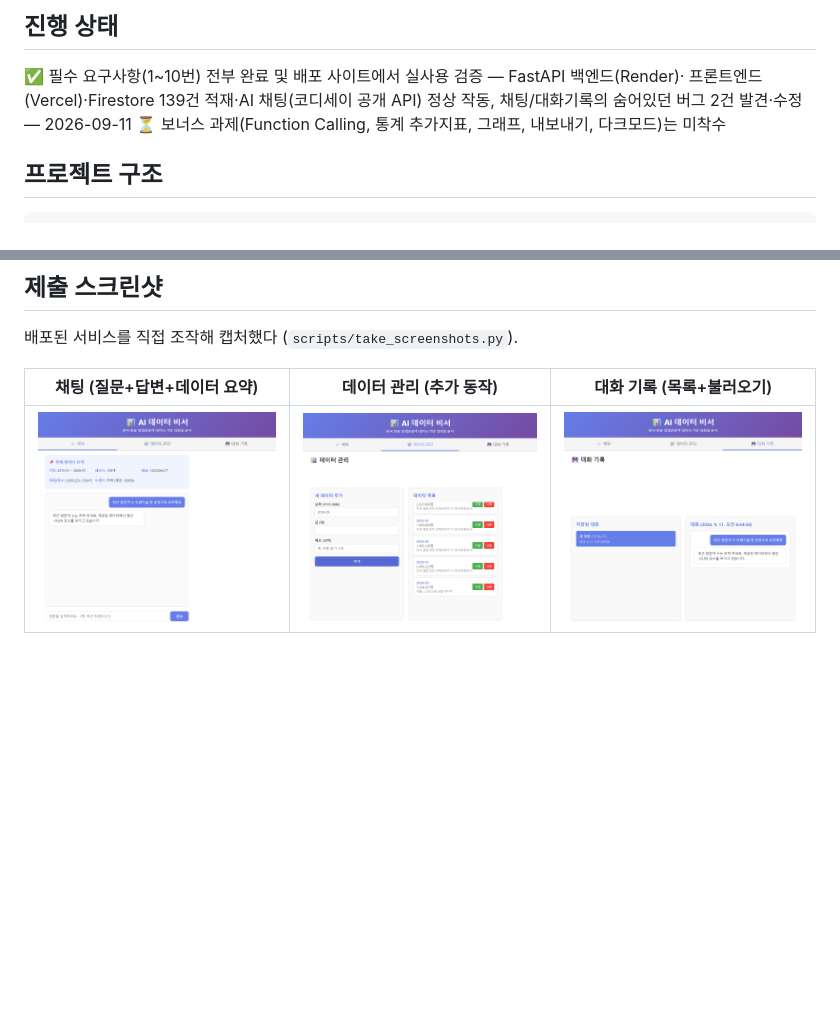
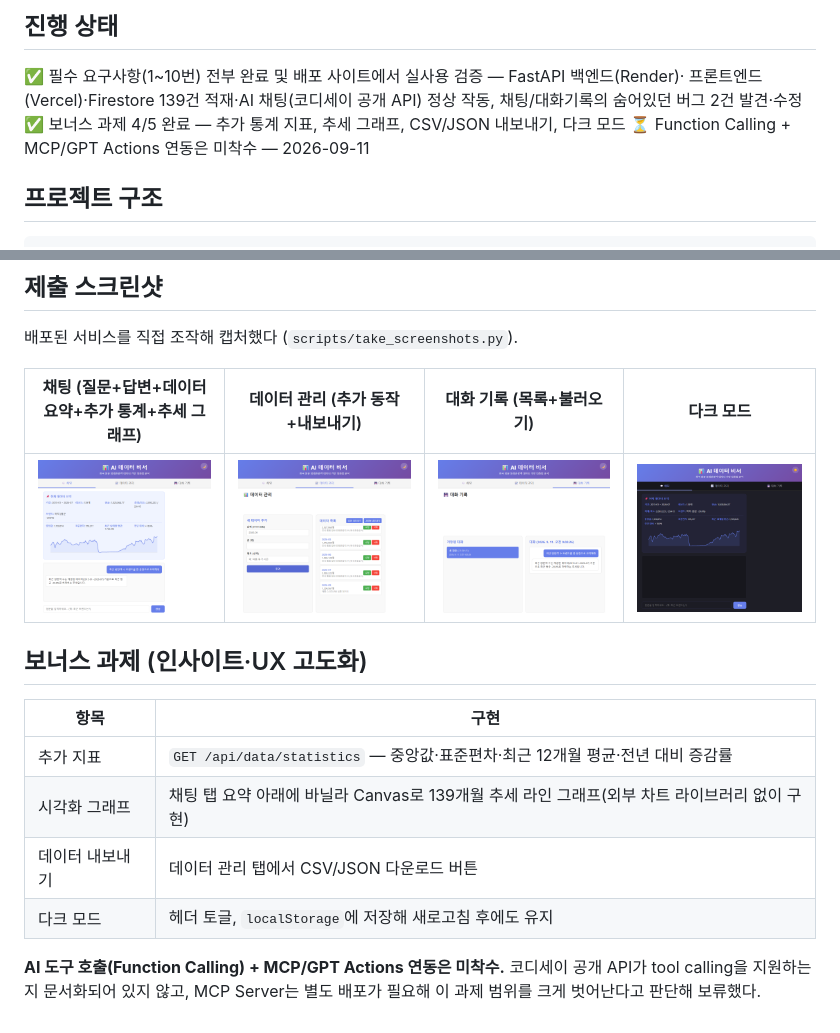
Before and after one commit to linkcontent7-huisun/M1-2, a Markdown page: README.md, 2 parts joined by grey strips. GitHub-like rendering; pictures changed too: docs/screenshots/01_chat_summary.png, docs/screenshots/02_data_management.png, docs/screenshots/03_conversations.png; blank space fills up the shorter version.

```diff
--- a/README.md
+++ b/README.md
@@ -23,8 +23,9 @@
 
 ✅ 필수 요구사항(1~10번) 전부 완료 및 배포 사이트에서 실사용 검증 — FastAPI 백엔드(Render)·
 프론트엔드(Vercel)·Firestore 139건 적재·AI 채팅(코디세이 공개 API) 정상 작동, 채팅/대화기록의
-숨어있던 버그 2건 발견·수정 — 2026-09-11
-⏳ 보너스 과제(Function Calling, 통계 추가지표, 그래프, 내보내기, 다크모드)는 미착수
+숨어있던 버그 2건 발견·수정
+✅ 보너스 과제 4/5 완료 — 추가 통계 지표, 추세 그래프, CSV/JSON 내보내기, 다크 모드
+⏳ Function Calling + MCP/GPT Actions 연동은 미착수 — 2026-09-11
 
 ## 프로젝트 구조
 
@@ -162,6 +163,19 @@ vercel --prod
 
 배포된 서비스를 직접 조작해 캡처했다 (`scripts/take_screenshots.py`).
 
-| 채팅 (질문+답변+데이터 요약) | 데이터 관리 (추가 동작) | 대화 기록 (목록+불러오기) |
-|---|---|---|
-| ![chat](docs/screenshots/01_chat_summary.png) | ![data](docs/screenshots/02_data_management.png) | ![conversations](docs/screenshots/03_conversations.png) |
+| 채팅 (질문+답변+데이터 요약+추가 통계+추세 그래프) | 데이터 관리 (추가 동작+내보내기) | 대화 기록 (목록+불러오기) | 다크 모드 |
+|---|---|---|---|
+| ![chat](docs/screenshots/01_chat_summary.png) | ![data](docs/screenshots/02_data_management.png) | ![conversations](docs/screenshots/03_conversations.png) | ![dark](docs/screenshots/04_dark_mode.png) |
+
+## 보너스 과제 (인사이트·UX 고도화)
+
+| 항목 | 구현 |
+|---|---|
+| 추가 지표 | `GET /api/data/statistics` — 중앙값·표준편차·최근 12개월 평균·전년 대비 증감률 |
+| 시각화 그래프 | 채팅 탭 요약 아래에 바닐라 Canvas로 139개월 추세 라인 그래프(외부 차트 라이브러리 없이 구현) |
+| 데이터 내보내기 | 데이터 관리 탭에서 CSV/JSON 다운로드 버튼 |
+| 다크 모드 | 헤더 토글, `localStorage`에 저장해 새로고침 후에도 유지 |
+
+**AI 도구 호출(Function Calling) + MCP/GPT Actions 연동은 미착수.** 코디세이 공개 API가
+tool calling을 지원하는지 문서화되어 있지 않고, MCP Server는 별도 배포가 필요해
+이 과제 범위를 크게 벗어난다고 판단해 보류했다.
```
Also changed, not shown: specs/requirements-checklist.md (+10 -6 lines), 1 other file.
